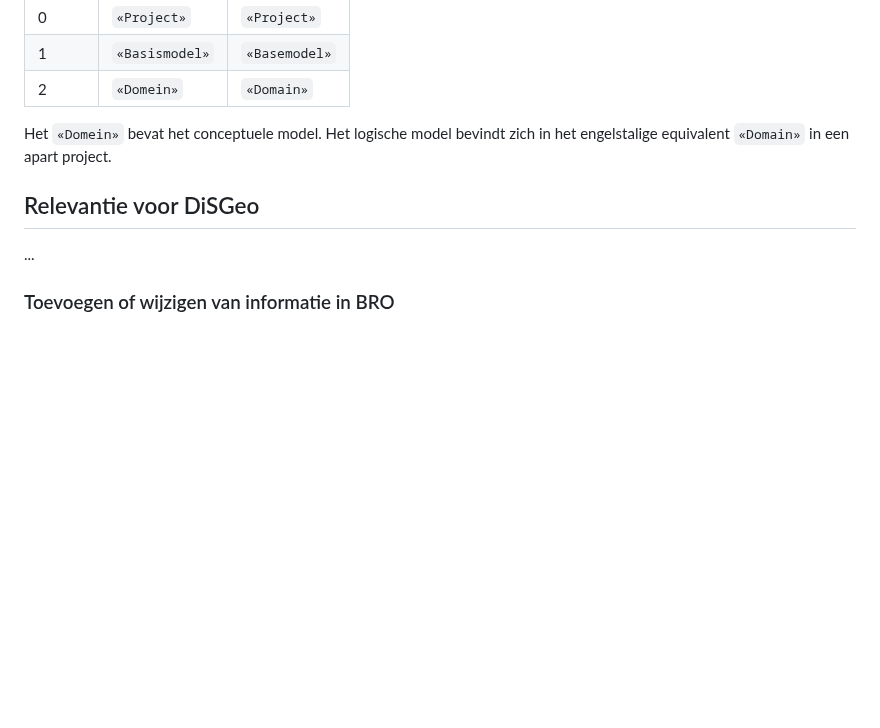
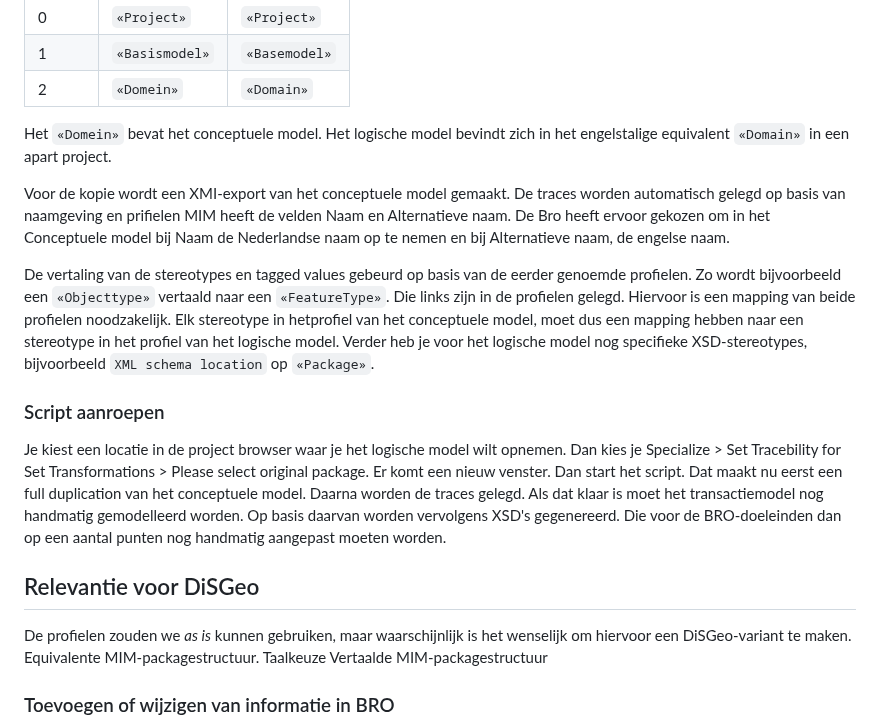
Before and after one commit to Geonovum/disgeo-im, a Markdown page: werkwijze_bro_verkennen.md, the part around the change. Rendered like a GitHub page; blank space fills up the shorter version.

Commit message:
Voeg tekst toe

```diff
--- a/werkwijze_bro_verkennen.md
+++ b/werkwijze_bro_verkennen.md
@@ -32,8 +32,24 @@ De BRO onderscheid de volgende package structuur in Enter:
 
 Het `«Domein»` bevat het conceptuele model. Het logische model bevindt zich in het engelstalige equivalent `«Domain»` in een apart project.
 
+Voor de kopie wordt een XMI-export van het conceptuele model gemaakt.
+De traces worden automatisch gelegd op basis van naamgeving en prifielen
+MIM heeft de velden Naam en Alternatieve naam.
+De Bro heeft ervoor gekozen om in het Conceptuele model bij Naam de Nederlandse naam op te nemen en bij Alternatieve naam, de engelse naam.
+
+De vertaling van de stereotypes en tagged values gebeurd op basis van de eerder genoemde profielen. Zo wordt bijvoorbeeld een `«Objecttype»` vertaald naar een `«FeatureType»`. Die links zijn in de profielen gelegd. Hiervoor is een mapping van beide profielen noodzakelijk. Elk stereotype in hetprofiel van het conceptuele model, moet dus een mapping hebben naar een stereotype in het profiel van het logische model. Verder heb je voor het logische model nog specifieke XSD-stereotypes, bijvoorbeeld `XML schema location` op `«Package»`.
+
+### Script aanroepen
+Je kiest een locatie in de project browser waar je het logische model wilt opnemen. Dan kies je Specialize > Set Tracebility for Set Transformations > Please select original package. Er komt een nieuw venster. Dan start het script. Dat maakt nu eerst een full duplication van het conceptuele model. Daarna worden de traces gelegd. Als dat klaar is moet het transactiemodel nog handmatig gemodelleerd worden. Op basis daarvan worden vervolgens XSD's gegenereerd. Die voor de BRO-doeleinden dan op een aantal punten nog handmatig aangepast moeten worden.
+
+
 ## Relevantie voor DiSGeo
-...
+
+De profielen zouden we _as is_ kunnen gebruiken, maar waarschijnlijk is het wenselijk om hiervoor een DiSGeo-variant te maken.
+Equivalente MIM-packagestructuur.
+Taalkeuze
+Vertaalde MIM-packagestructuur
+
 
 ### Toevoegen of wijzigen van informatie in BRO
 In de BRO moet zowel voor het indienen als wijzigen van informatie het hele document opnieuw ingediend worden. Daardoor zijn beide processen hetzelfde. Dat is een keuze, maar die heeft invloed op de transactie van gegevens.
```
